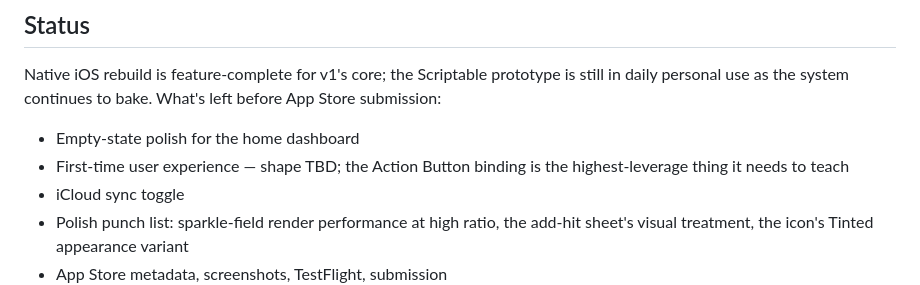
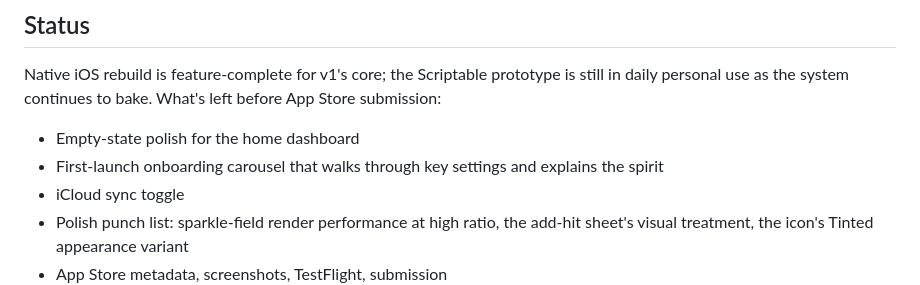
Before and after one commit to kilo-studio/drift, a Markdown page: README.md, the part around the change. Drawn GitHub-style.

```diff
--- a/README.md
+++ b/README.md
@@ -38,7 +38,7 @@ Full policy: [Privacy.md](Privacy.md).
 Native iOS rebuild is feature-complete for v1's core; the Scriptable prototype is still in daily personal use as the system continues to bake. What's left before App Store submission:
 
 - Empty-state polish for the home dashboard
-- First-time user experience — shape TBD; the Action Button binding is the highest-leverage thing it needs to teach
+- First-launch onboarding carousel that walks through key settings and explains the spirit
 - iCloud sync toggle
 - Polish punch list: sparkle-field render performance at high ratio, the add-hit sheet's visual treatment, the icon's Tinted appearance variant
 - App Store metadata, screenshots, TestFlight, submission
```
Also changed, not shown: Issues/12 — Onboarding, settings, app icon.md (+35 -12 lines).
